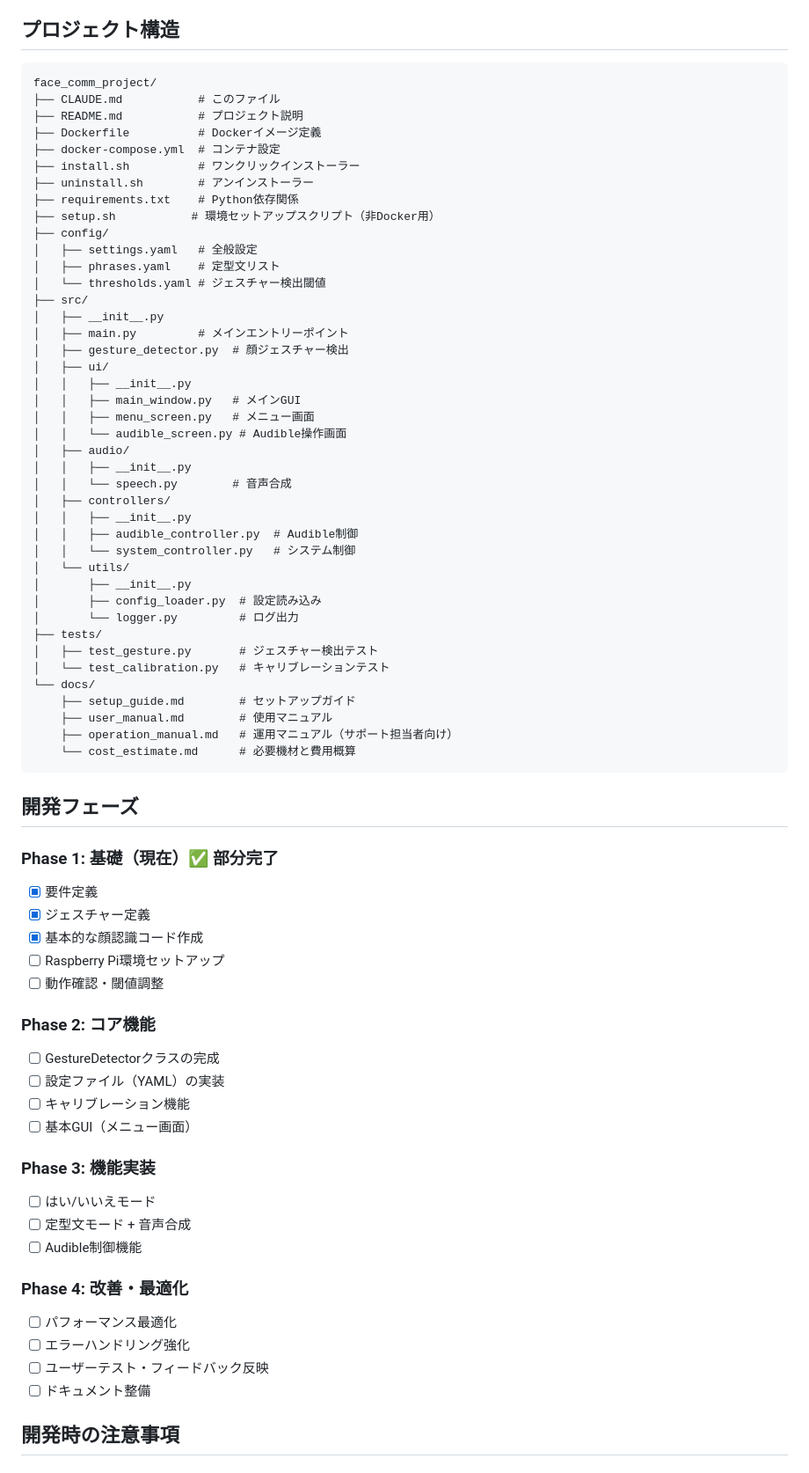
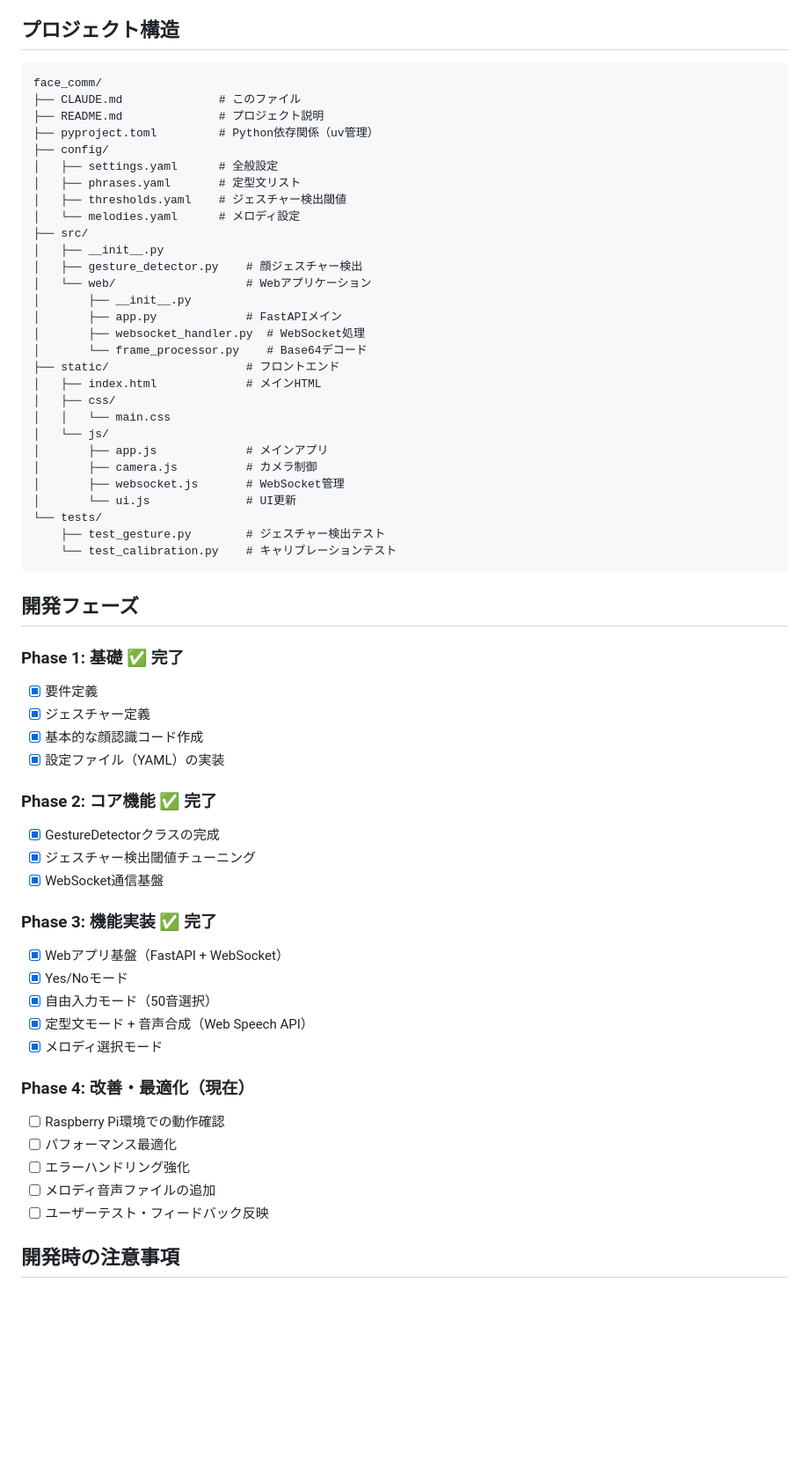
Before and after one commit to takeuchi-kgs/face_comm, a Markdown page: CLAUDE.md, the part around one of its changes. Shown at 88% size. Drawn GitHub-style; blank space fills up the shorter version.

````diff
--- a/CLAUDE.md
+++ b/CLAUDE.md
@@ -85,74 +85,63 @@
 ## プロジェクト構造
 
 ```
-face_comm_project/
-├── CLAUDE.md           # このファイル
-├── README.md           # プロジェクト説明
-├── Dockerfile          # Dockerイメージ定義
-├── docker-compose.yml  # コンテナ設定
-├── install.sh          # ワンクリックインストーラー
-├── uninstall.sh        # アンインストーラー
-├── requirements.txt    # Python依存関係
-├── setup.sh           # 環境セットアップスクリプト（非Docker用）
+face_comm/
+├── CLAUDE.md              # このファイル
+├── README.md              # プロジェクト説明
+├── pyproject.toml         # Python依存関係（uv管理）
 ├── config/
-│   ├── settings.yaml   # 全般設定
-│   ├── phrases.yaml    # 定型文リスト
-│   └── thresholds.yaml # ジェスチャー検出閾値
+│   ├── settings.yaml      # 全般設定
+│   ├── phrases.yaml       # 定型文リスト
+│   ├── thresholds.yaml    # ジェスチャー検出閾値
+│   └── melodies.yaml      # メロディ設定
 ├── src/
 │   ├── __init__.py
-│   ├── main.py         # メインエントリーポイント
-│   ├── gesture_detector.py  # 顔ジェスチャー検出
-│   ├── ui/
-│   │   ├── __init__.py
-│   │   ├── main_window.py   # メインGUI
-│   │   ├── menu_screen.py   # メニュー画面
-│   │   └── audible_screen.py # Audible操作画面
-│   ├── audio/
-│   │   ├── __init__.py
-│   │   └── speech.py        # 音声合成
-│   ├── controllers/
-│   │   ├── __init__.py
-│   │   ├── audible_controller.py  # Audible制御
-│   │   └── system_controller.py   # システム制御
-│   └── utils/
+│   ├── gesture_detector.py    # 顔ジェスチャー検出
+│   └── web/                   # Webアプリケーション
 │       ├── __init__.py
-│       ├── config_loader.py  # 設定読み込み
-│       └── logger.py         # ログ出力
-├── tests/
-│   ├── test_gesture.py       # ジェスチャー検出テスト
-│   └── test_calibration.py   # キャリブレーションテスト
-└── docs/
-    ├── setup_guide.md        # セットアップガイド
-    ├── user_manual.md        # 使用マニュアル
-    ├── operation_manual.md   # 運用マニュアル（サポート担当者向け）
-    └── cost_estimate.md      # 必要機材と費用概算
+│       ├── app.py             # FastAPIメイン
+│       ├── websocket_handler.py  # WebSocket処理
+│       └── frame_processor.py    # Base64デコード
+├── static/                    # フロントエンド
+│   ├── index.html             # メインHTML
+│   ├── css/
+│   │   └── main.css
+│   └── js/
+│       ├── app.js             # メインアプリ
+│       ├── camera.js          # カメラ制御
+│       ├── websocket.js       # WebSocket管理
+│       └── ui.js              # UI更新
+└── tests/
+    ├── test_gesture.py        # ジェスチャー検出テスト
+    └── test_calibration.py    # キャリブレーションテスト
 ```
 
 ## 開発フェーズ
 
-### Phase 1: 基礎（現在）✅ 部分完了
+### Phase 1: 基礎 ✅ 完了
 - [x] 要件定義
 - [x] ジェスチャー定義
 - [x] 基本的な顔認識コード作成
-- [ ] Raspberry Pi環境セットアップ
-- [ ] 動作確認・閾値調整
+- [x] 設定ファイル（YAML）の実装
 
-### Phase 2: コア機能
-- [ ] GestureDetectorクラスの完成
-- [ ] 設定ファイル（YAML）の実装
-- [ ] キャリブレーション機能
-- [ ] 基本GUI（メニュー画面）
+### Phase 2: コア機能 ✅ 完了
+- [x] GestureDetectorクラスの完成
+- [x] ジェスチャー検出閾値チューニング
+- [x] WebSocket通信基盤
 
-### Phase 3: 機能実装
-- [ ] はい/いいえモード
-- [ ] 定型文モード + 音声合成
-- [ ] Audible制御機能
+### Phase 3: 機能実装 ✅ 完了
+- [x] Webアプリ基盤（FastAPI + WebSocket）
+- [x] Yes/Noモード
+- [x] 自由入力モード（50音選択）
+- [x] 定型文モード + 音声合成（Web Speech API）
+- [x] メロディ選択モード
 
-### Phase 4: 改善・最適化
+### Phase 4: 改善・最適化（現在）
+- [ ] Raspberry Pi環境での動作確認
 - [ ] パフォーマンス最適化
 - [ ] エラーハンドリング強化
+- [ ] メロディ音声ファイルの追加
 - [ ] ユーザーテスト・フィードバック反映
-- [ ] ドキュメント整備
 
 ## 開発時の注意事項
 
````
Also changed, not shown: other parts of CLAUDE.md (+85 -5 lines).
